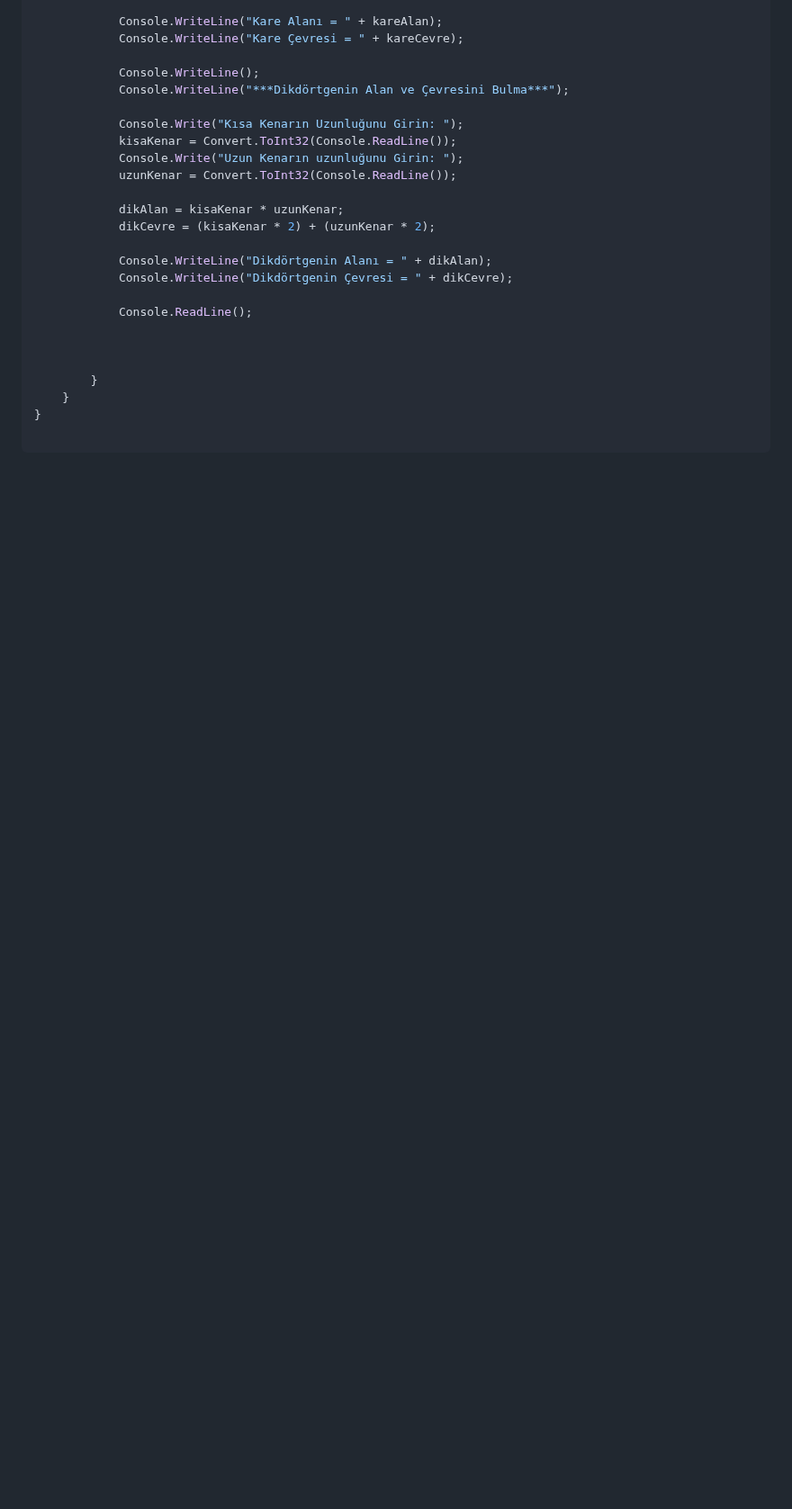
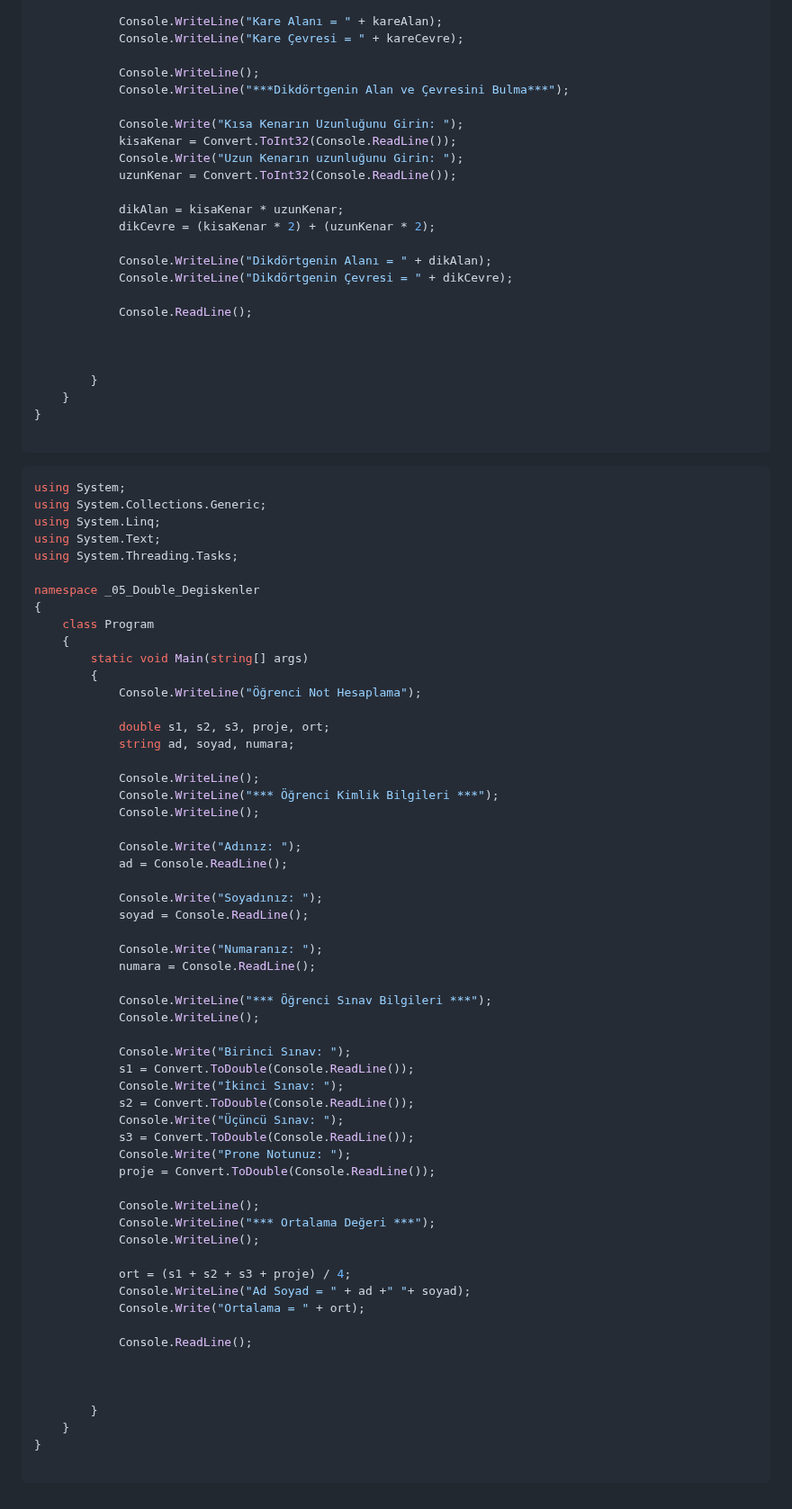
Before and after one commit to beniyildiz007/Learning-Programming-Languages, a Markdown page: C#/C#-Console/README.md, the part around the change. Shown at 90% size. Rendered like a GitHub page; blank space fills up the shorter version.

````diff
--- a/C#/C#-Console/README.md
+++ b/C#/C#-Console/README.md
@@ -242,3 +242,64 @@ namespace _04_Aritmetik_İslem_Uygulamasi
 }
 
 ```
+
+```c#
+using System;
+using System.Collections.Generic;
+using System.Linq;
+using System.Text;
+using System.Threading.Tasks;
+
+namespace _05_Double_Degiskenler
+{
+    class Program
+    {
+        static void Main(string[] args)
+        {
+            Console.WriteLine("Öğrenci Not Hesaplama");
+
+            double s1, s2, s3, proje, ort;
+            string ad, soyad, numara;
+
+            Console.WriteLine();
+            Console.WriteLine("*** Öğrenci Kimlik Bilgileri ***");
+            Console.WriteLine();
+
+            Console.Write("Adınız: ");
+            ad = Console.ReadLine();
+
+            Console.Write("Soyadınız: ");
+            soyad = Console.ReadLine();
+
+            Console.Write("Numaranız: ");
+            numara = Console.ReadLine();
+
+            Console.WriteLine("*** Öğrenci Sınav Bilgileri ***");
+            Console.WriteLine();
+
+            Console.Write("Birinci Sınav: ");
+            s1 = Convert.ToDouble(Console.ReadLine());
+            Console.Write("İkinci Sınav: ");
+            s2 = Convert.ToDouble(Console.ReadLine());
+            Console.Write("Üçüncü Sınav: ");
+            s3 = Convert.ToDouble(Console.ReadLine());
+            Console.Write("Prone Notunuz: ");
+            proje = Convert.ToDouble(Console.ReadLine());
+
+            Console.WriteLine();
+            Console.WriteLine("*** Ortalama Değeri ***");
+            Console.WriteLine();
+
+            ort = (s1 + s2 + s3 + proje) / 4;
+            Console.WriteLine("Ad Soyad = " + ad +" "+ soyad);
+            Console.Write("Ortalama = " + ort);
+
+            Console.ReadLine();
+
+
+
+        }
+    }
+}
+
+```
````
